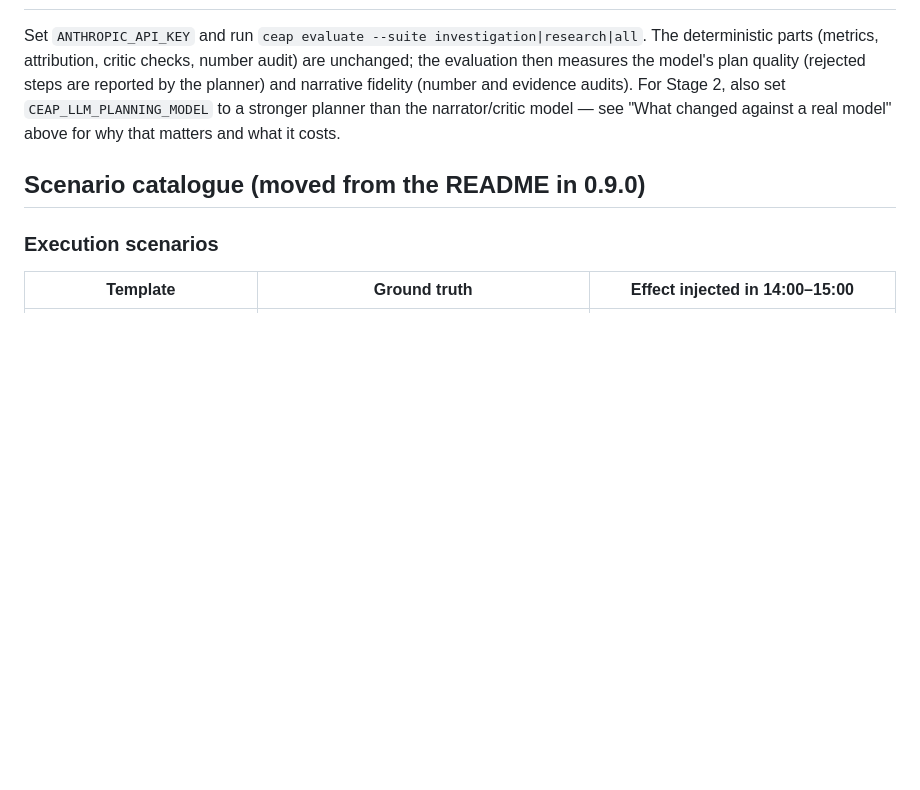
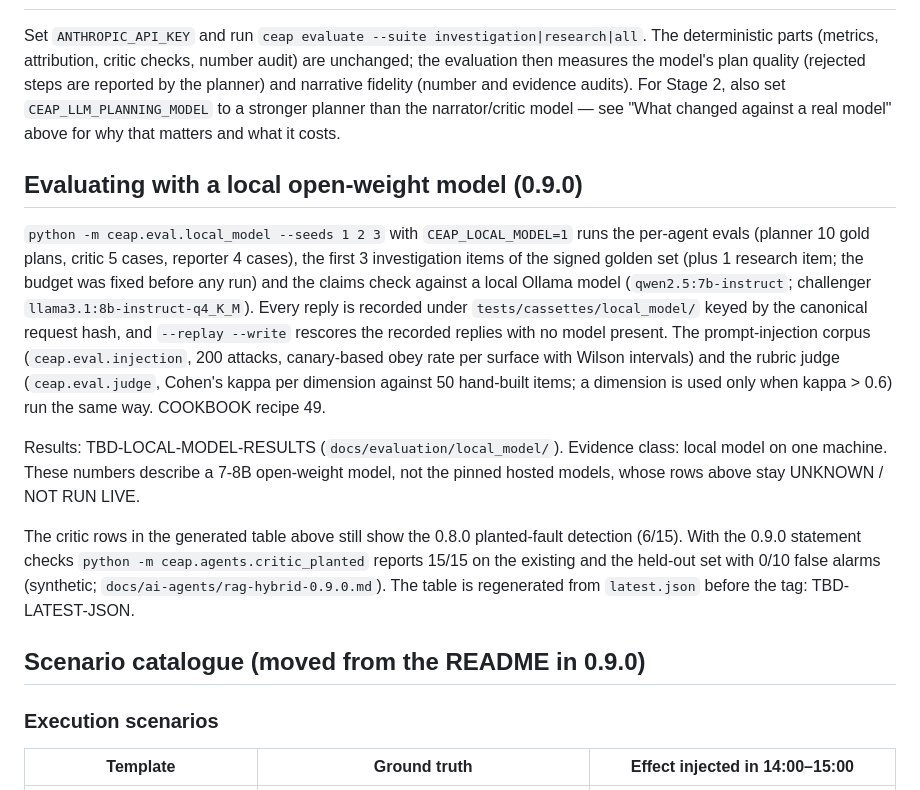
Before and after one commit to AshJha0/AgenticAICashEquities, a Markdown page: docs/evaluation/evaluation.md, the part around the change. GitHub-like rendering; blank space fills up the shorter version.

Commit message:
docs(evaluation): local open-weight model section; note the pending critic rows
Co-Authored-By: Claude Opus 5.5 <noreply@anthropic.com>

```diff
--- a/docs/evaluation/evaluation.md
+++ b/docs/evaluation/evaluation.md
@@ -419,6 +419,27 @@ and narrative fidelity (number and evidence audits). For Stage 2, also set
 `CEAP_LLM_PLANNING_MODEL` to a stronger planner than the narrator/critic model — see "What
 changed against a real model" above for why that matters and what it costs.
 
+## Evaluating with a local open-weight model (0.9.0)
+
+`python -m ceap.eval.local_model --seeds 1 2 3` with `CEAP_LOCAL_MODEL=1` runs the per-agent
+evals (planner 10 gold plans, critic 5 cases, reporter 4 cases), the first 3 investigation items of
+the signed golden set (plus 1 research item; the budget was fixed before any run) and the claims
+check against a local Ollama model (`qwen2.5:7b-instruct`; challenger `llama3.1:8b-instruct-q4_K_M`). Every reply is
+recorded under `tests/cassettes/local_model/` keyed by the canonical request hash, and
+`--replay --write` rescores the recorded replies with no model present. The prompt-injection corpus
+(`ceap.eval.injection`, 200 attacks, canary-based obey rate per surface with Wilson intervals) and
+the rubric judge (`ceap.eval.judge`, Cohen's kappa per dimension against 50 hand-built items; a
+dimension is used only when kappa > 0.6) run the same way. COOKBOOK recipe 49.
+
+Results: TBD-LOCAL-MODEL-RESULTS (`docs/evaluation/local_model/`). Evidence class: local model on
+one machine. These numbers describe a 7-8B open-weight model, not the pinned hosted models, whose
+rows above stay UNKNOWN / NOT RUN LIVE.
+
+The critic rows in the generated table above still show the 0.8.0 planted-fault detection (6/15).
+With the 0.9.0 statement checks `python -m ceap.agents.critic_planted` reports 15/15 on the existing
+and the held-out set with 0/10 false alarms (synthetic; `docs/ai-agents/rag-hybrid-0.9.0.md`). The
+table is regenerated from `latest.json` before the tag: TBD-LATEST-JSON.
+
 ## Scenario catalogue (moved from the README in 0.9.0)
 
 ### Execution scenarios
```
Also changed, not shown: COOKBOOK.md (+1 -1 lines).
